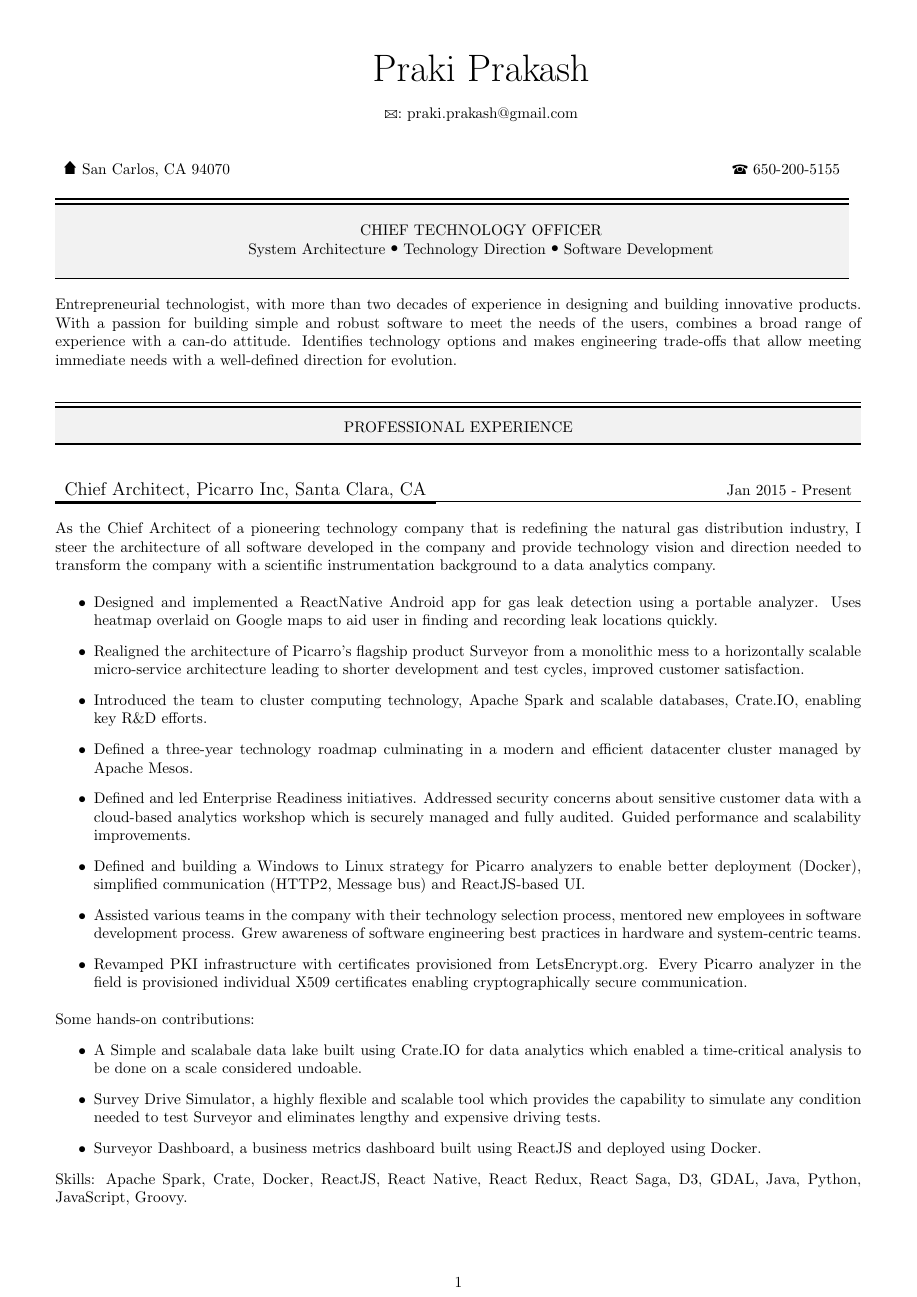
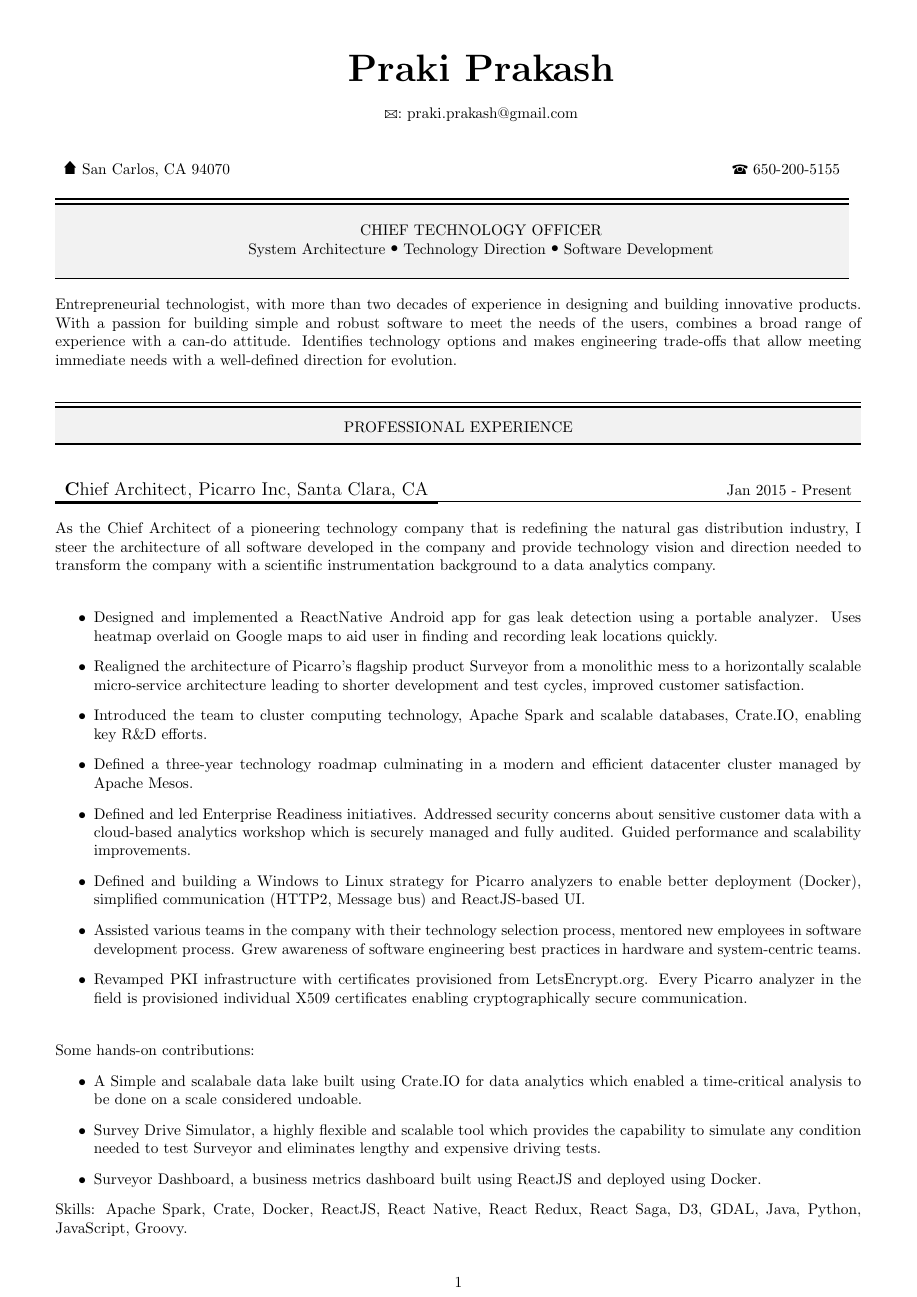
Before and after one commit to MonadicT/resume, a LaTeX document (praki.tex): page 1 of 3. The pictures show the PDF file praki.pdf that the author committed with the source.

Commit message:
How the heck did this work before?

```diff
--- a/praki.tex
+++ b/praki.tex
@@ -15,9 +15,9 @@
 \begin{document}
 \noindent
 \begin{tabular}[h]{lcr}
-&{\Huge \boldtf Praki Prakash} & \\
+&{\Huge \textbf{Praki Prakash}} & \\
 \\
-& \center{\Letter: {praki.prakash@gmail.com}} & \\
+& {\Letter: {praki.prakash@gmail.com}} & \\
 \\
 \\
 \raisebox{-1pt}\FilledHut\space San Carlos, CA 94070 & & \phone\space 650-200-5155\\
@@ -27,8 +27,8 @@
 \rowcolor{Gray}&&\\
 \rowcolor{Gray}& CHIEF TECHNOLOGY OFFICER &\\
 \rowcolor{Gray}
-& System Architecture \raisebox{1pt}\bullet{} Technology
-Direction \raisebox{1pt}\bullet{} Software Development &\\
+& System Architecture \raisebox{1pt}\textbullet{} Technology
+Direction \raisebox{1pt}\textbullet{} Software Development &\\
 \rowcolor{Gray}&&\\
 \Xhline{1.5\arrayrulewidth}
 \end{tabular}
@@ -57,7 +57,7 @@ direction for evolution.
 
 \begin{table}[!ht]
 \begin{tabularx}{\textwidth}{lXr}
-{\large \boldtf Chief Architect, Picarro Inc, Santa Clara, CA} & & Jan
+{\large \textbf Chief Architect, Picarro Inc, Santa Clara, CA} & & Jan
 2015 - Present\\
 \hline
 \Xcline{1-1}{1.5pt}\\
@@ -140,7 +140,7 @@ and analysis, grrovy, R, Java
 
 \begin{table}[!htbp]
 \begin{tabularx}{\textwidth}{lXr}
-{\large \boldtf Founder, GuidingWave Technology, San Carlos, CA} & &
+{\large \textbf Founder, GuidingWave Technology, San Carlos, CA} & &
 Jan 2010 - Dec 2013\\
 \hline
 \Xcline{1-1}{1.5pt}\\
```
Also changed, not shown: praki.pdf, praki.tex (10 more changed lines).
